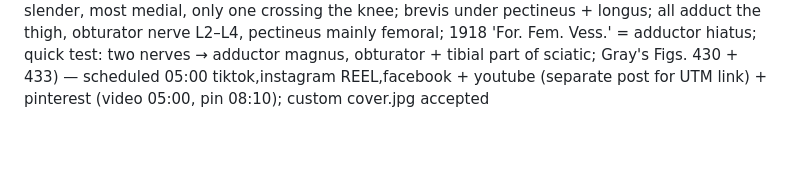
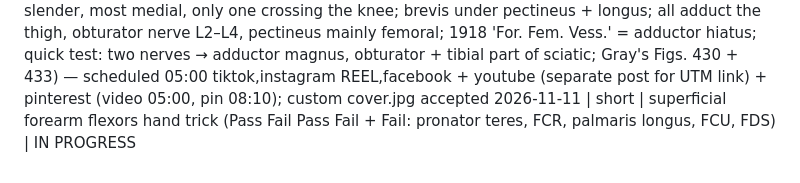
Before and after one commit to ituraev97/bookplume-media, a Markdown page: topics.md, the part around the change. GitHub-like rendering; blank space fills up the shorter version.

Commit message:
topics: forearm flexors short IN PROGRESS

```diff
--- a/topics.md
+++ b/topics.md
@@ -81,3 +81,4 @@
 2026-11-10 | short | posterior cord of the brachial plexus 5 branches mnemonic (STAR: upper + lower subscapular → subscapularis + teres major, thoracodorsal → latissimus dorsi (1918 'long subscapular nerve'), axillary → deltoid + teres minor, radial = biggest → triceps/back of arm; quick test: wraps around the surgical neck of the humerus → axillary; Gray's Figs. 809 + 810) — scheduled 22:00 tiktok,instagram REEL,facebook + youtube (separate post for UTM link) + pinterest (video 22:00, pin 01:10) + instagram carousel 6 slides 2026-11-11 13:00; custom cover.jpg accepted
 2026-11-10 | short | tongue = 8 muscles, extrinsic mnemonic Go Have Some Pizza (surprising fact framed as list: genioglossus chin → out, hyoglossus hyoid → down, styloglossus styloid → up + back, palatoglossus soft palate → lifts back; 4 intrinsic sup./inf. longitudinal, transverse, vertical; quick test: skips CN XII → palatoglossus, vagus) — scheduled 2026-11-11 01:00 tiktok,youtube,instagram TRIAL_REEL + pinterest (video 01:00, pin 04:30)
 2026-11-11 | short | adductor group / inner thigh muscles mnemonic (Please Let Bob Make Gravy: pectineus up top, adductor longus/brevis/magnus = long/short/big, gracilis = slender, most medial, only one crossing the knee; brevis under pectineus + longus; all adduct the thigh, obturator nerve L2–L4, pectineus mainly femoral; 1918 'For. Fem. Vess.' = adductor hiatus; quick test: two nerves → adductor magnus, obturator + tibial part of sciatic; Gray's Figs. 430 + 433) — scheduled 05:00 tiktok,instagram REEL,facebook + youtube (separate post for UTM link) + pinterest (video 05:00, pin 08:10); custom cover.jpg accepted
+2026-11-11 | short | superficial forearm flexors hand trick (Pass Fail Pass Fail + Fail: pronator teres, FCR, palmaris longus, FCU, FDS) | IN PROGRESS
```
